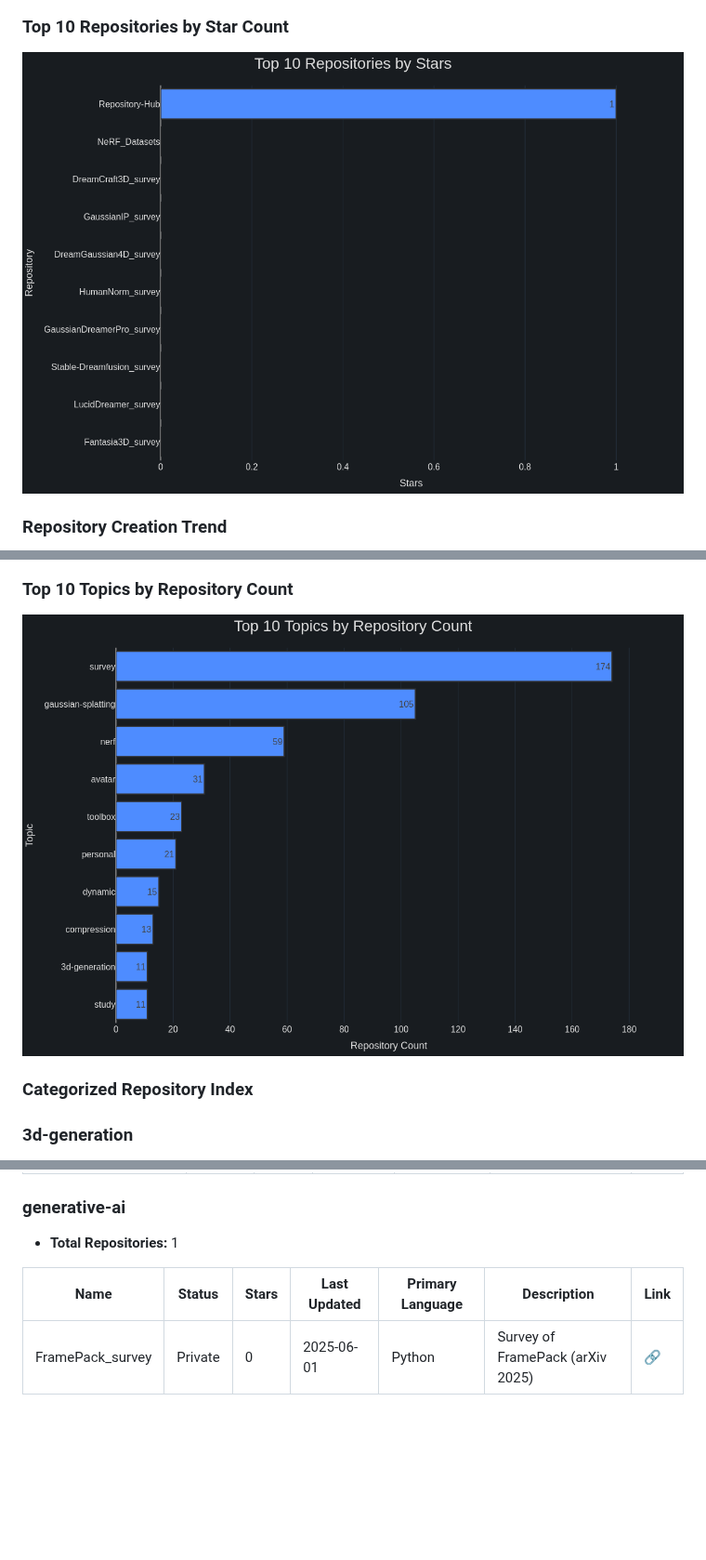
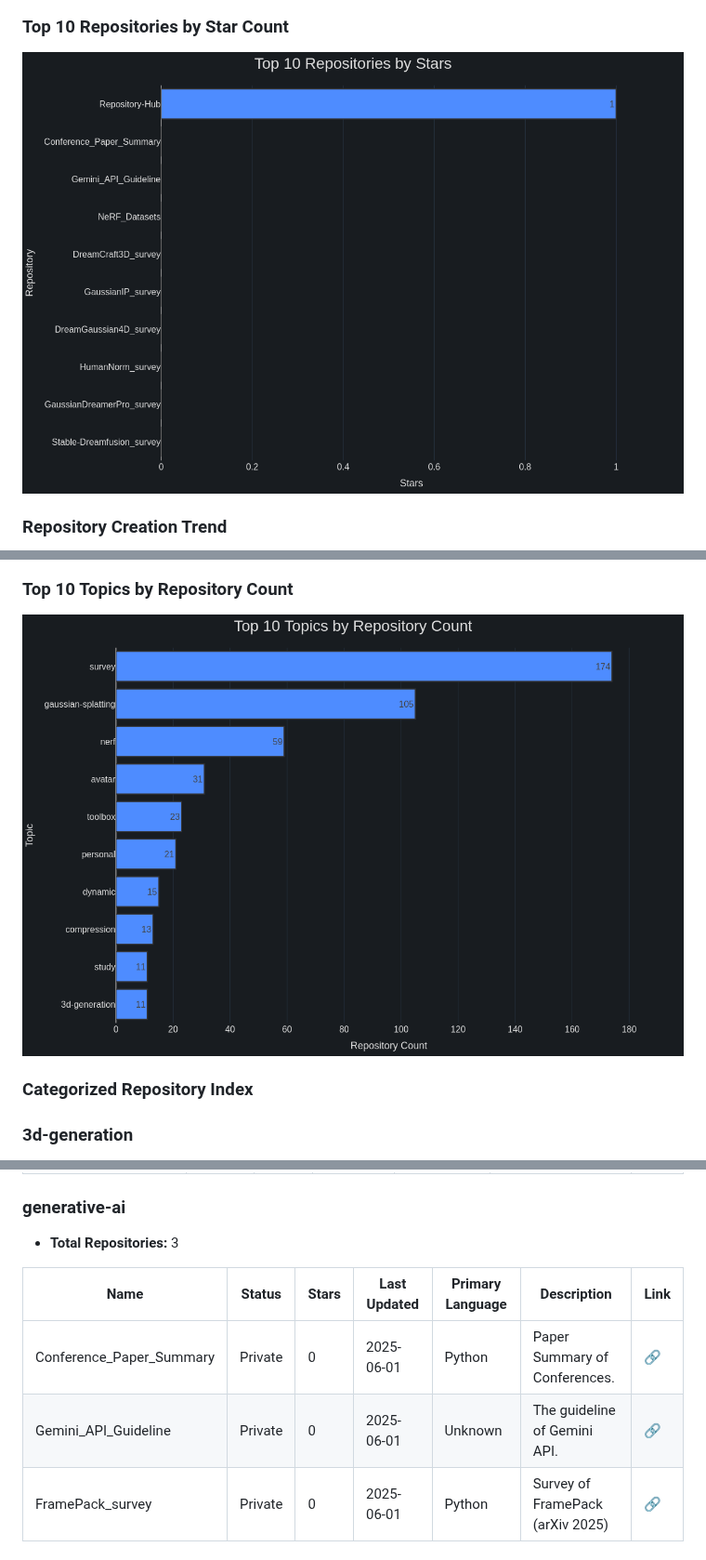
Before and after one commit to kevin30205/Repository-Hub, a Markdown page: README.md, 3 parts joined by grey strips. Shown at 93% size. GitHub-like rendering; pictures changed too: charts/star_bar.png, charts/topic_bar.png; blank space fills up the shorter version.

```diff
--- a/README.md
+++ b/README.md
@@ -436,10 +436,12 @@ You can run the script on your own computer to preview the generated README and
 
 ### generative-ai
 
-* **Total Repositories:** 1
+* **Total Repositories:** 3
 
 | Name | Status | Stars | Last Updated | Primary Language | Description | Link |
 |---|---|---|---|---|---|---|
+| Conference_Paper_Summary | Private | 0 | 2025-06-01 | Python | Paper Summary of Conferences. | [🔗](https://github.com/kevin30205/Conference_Paper_Summary) |
+| Gemini_API_Guideline | Private | 0 | 2025-06-01 | Unknown | The guideline of Gemini API. | [🔗](https://github.com/kevin30205/Gemini_API_Guideline) |
 | FramePack_survey | Private | 0 | 2025-06-01 | Python | Survey of FramePack (arXiv 2025) | [🔗](https://github.com/kevin30205/FramePack_survey) |
 
 ### nerf
```
Also changed, not shown: other parts of README.md (+5 -5 lines).
